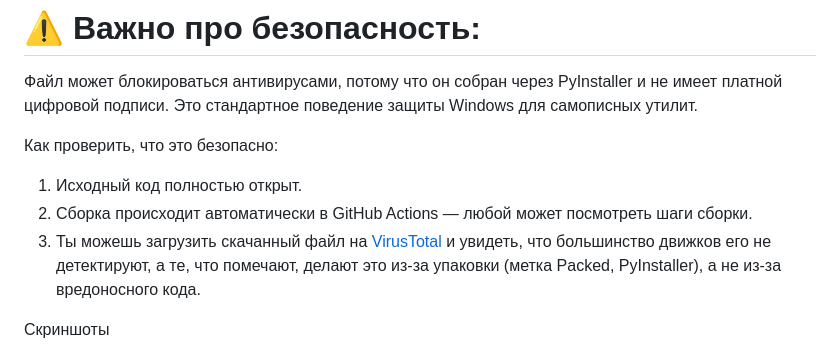
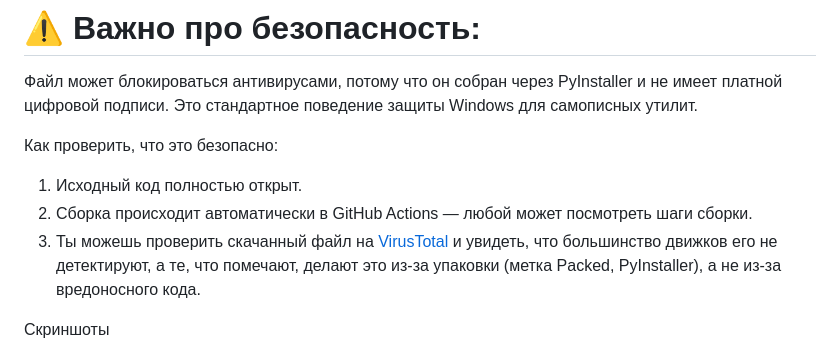
Before and after one commit to Yoki640/folder-scanner, a Markdown page: README.md, the part around the change. GitHub-like rendering.

```diff
--- a/README.md
+++ b/README.md
@@ -58,7 +58,7 @@ pyinstaller --onefile --windowed --name="FolderScanner" scanner.py
 
 1. Исходный код полностью открыт.
 2. Сборка происходит автоматически в GitHub Actions — любой может посмотреть шаги сборки.
-3. Ты можешь загрузить скачанный файл на [VirusTotal](https://www.virustotal.com/gui/file/upload?url=https://github.com/Yoki640/FolderScanner/releases/download/v1.0/FolderScanner-windows.exe) и увидеть, что большинство движков его не детектируют, а те, что помечают, делают это из‑за упаковки (метка Packed, PyInstaller), а не из‑за вредоносного кода.
+3. Ты можешь проверить скачанный файл на [VirusTotal](https://www.virustotal.com/gui/file/upload?url=https://github.com/Yoki640/FolderScanner/releases/download/v1.0/FolderScanner-windows.exe) и увидеть, что большинство движков его не детектируют, а те, что помечают, делают это из‑за упаковки (метка Packed, PyInstaller), а не из‑за вредоносного кода.
 
 Скриншоты
 
```
